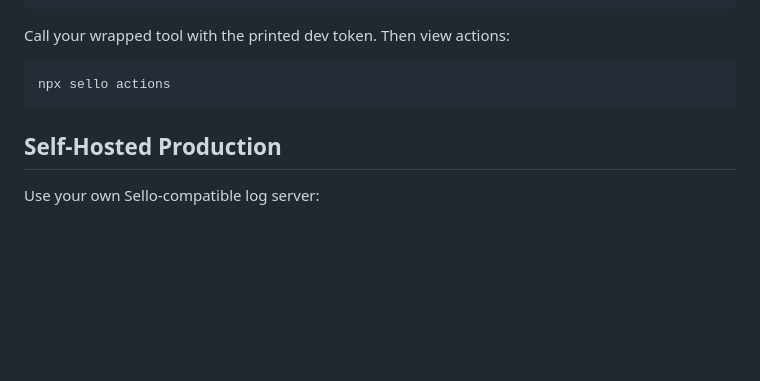
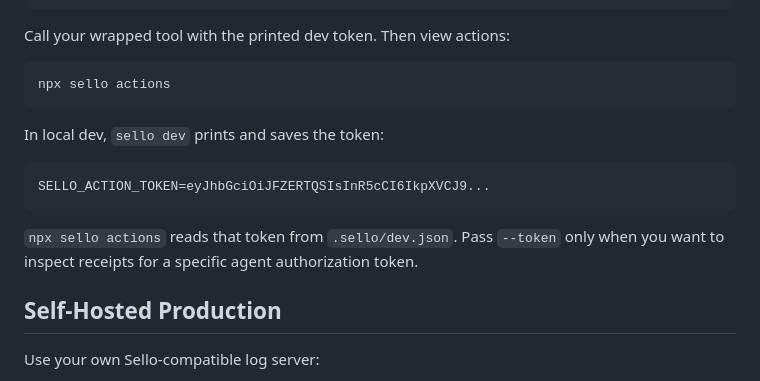
Before and after one commit to juanfiguera/sello, a Markdown page: docs/sdk-quickstart.md, the part around the change. Rendered like a GitHub page; blank space fills up the shorter version.

````diff
--- a/docs/sdk-quickstart.md
+++ b/docs/sdk-quickstart.md
@@ -80,6 +80,14 @@ Call your wrapped tool with the printed dev token. Then view actions:
 npx sello actions
 ```
 
+In local dev, `sello dev` prints and saves the token:
+
+```bash
+SELLO_ACTION_TOKEN=eyJhbGciOiJFZERTQSIsInR5cCI6IkpXVCJ9...
+```
+
+`npx sello actions` reads that token from `.sello/dev.json`. Pass `--token` only when you want to inspect receipts for a specific agent authorization token.
+
 ## Self-Hosted Production
 
 Use your own Sello-compatible log server:
````
Also changed, not shown: README.md (+8 -8 lines).
